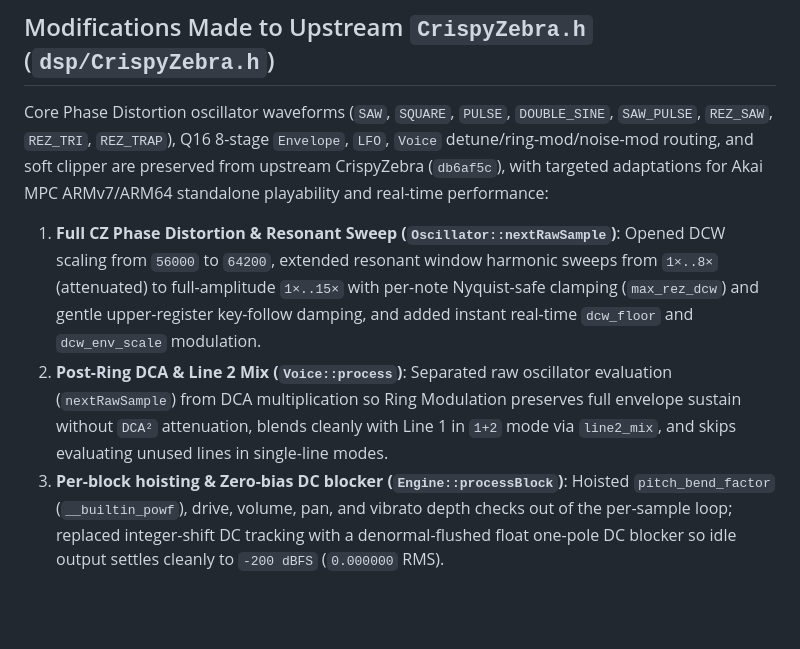
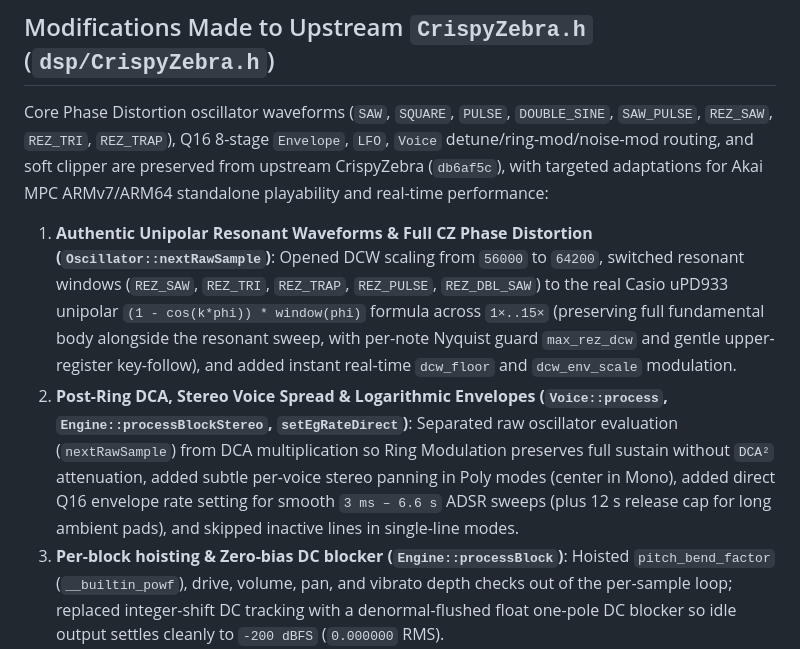
Before and after one commit to stampman3000-jpg/phase, a Markdown page: NOTICE.md, the part around the change. Drawn GitHub-style; blank space fills up the shorter version.

```diff
--- a/NOTICE.md
+++ b/NOTICE.md
@@ -16,8 +16,8 @@
 
 Core Phase Distortion oscillator waveforms (`SAW`, `SQUARE`, `PULSE`, `DOUBLE_SINE`, `SAW_PULSE`, `REZ_SAW`, `REZ_TRI`, `REZ_TRAP`), Q16 8-stage `Envelope`, `LFO`, `Voice` detune/ring-mod/noise-mod routing, and soft clipper are preserved from upstream CrispyZebra (`db6af5c`), with targeted adaptations for Akai MPC ARMv7/ARM64 standalone playability and real-time performance:
 
-1. **Full CZ Phase Distortion & Resonant Sweep (`Oscillator::nextRawSample`)**: Opened DCW scaling from `56000` to `64200`, extended resonant window harmonic sweeps from `1×..8×` (attenuated) to full-amplitude `1×..15×` with per-note Nyquist-safe clamping (`max_rez_dcw`) and gentle upper-register key-follow damping, and added instant real-time `dcw_floor` and `dcw_env_scale` modulation.
-2. **Post-Ring DCA & Line 2 Mix (`Voice::process`)**: Separated raw oscillator evaluation (`nextRawSample`) from DCA multiplication so Ring Modulation preserves full envelope sustain without `DCA²` attenuation, blends cleanly with Line 1 in `1+2` mode via `line2_mix`, and skips evaluating unused lines in single-line modes.
+1. **Authentic Unipolar Resonant Waveforms & Full CZ Phase Distortion (`Oscillator::nextRawSample`)**: Opened DCW scaling from `56000` to `64200`, switched resonant windows (`REZ_SAW`, `REZ_TRI`, `REZ_TRAP`, `REZ_PULSE`, `REZ_DBL_SAW`) to the real Casio uPD933 unipolar `(1 - cos(k*phi)) * window(phi)` formula across `1×..15×` (preserving full fundamental body alongside the resonant sweep, with per-note Nyquist guard `max_rez_dcw` and gentle upper-register key-follow), and added instant real-time `dcw_floor` and `dcw_env_scale` modulation.
+2. **Post-Ring DCA, Stereo Voice Spread & Logarithmic Envelopes (`Voice::process`, `Engine::processBlockStereo`, `setEgRateDirect`)**: Separated raw oscillator evaluation (`nextRawSample`) from DCA multiplication so Ring Modulation preserves full sustain without `DCA²` attenuation, added subtle per-voice stereo panning in Poly modes (center in Mono), added direct Q16 envelope rate setting for smooth `3 ms – 6.6 s` ADSR sweeps (plus 12 s release cap for long ambient pads), and skipped inactive lines in single-line modes.
 3. **Per-block hoisting & Zero-bias DC blocker (`Engine::processBlock`)**: Hoisted `pitch_bend_factor` (`__builtin_powf`), drive, volume, pan, and vibrato depth checks out of the per-sample loop; replaced integer-shift DC tracking with a denormal-flushed float one-pole DC blocker so idle output settles cleanly to `-200 dBFS` (`0.000000` RMS).
 4. **64-bit pitch-envelope intermediate & voice polish**: Used 64-bit intermediate multiplication for DCO pitch-envelope modulation, added `dco_eg.keyOff()` in `Voice::noteOff()`, block-accurate `shouldRelease(numSamples, mode, ring_mod)`, zero-mean DCA-gated noise modulation, live waveform/detune updates for held notes, runtime polyphony cap (`Poly 8 / Poly 4 / Mono`), MIDI velocity scaling, sustain pedal (`CC 64`), mod-wheel vibrato (`CC 1`), and `allNotesOff()` / `forceSilence()`.
 5. **MPC Host Adapter, Presets & UI (`dsp/CzBoyEngine.h`, `bridge/*`, `plugins/*`, `tools/*`)**: Newly authored GPL-3.0-or-later MPC VST2 wrapper, dual-tap CZ-5000 style stereo BBD chorus, 16 factory presets, procedural 1984 Casio CZ-101 hardware UI generator, and MPC `TUI.json` / `Q-Links.json` skin generator.
```
Also changed, not shown: README.md (+15 -13 lines), screenshots/czboy.png, 12 other files.
